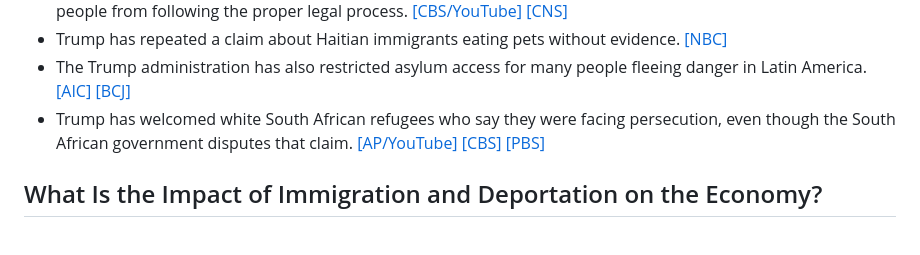
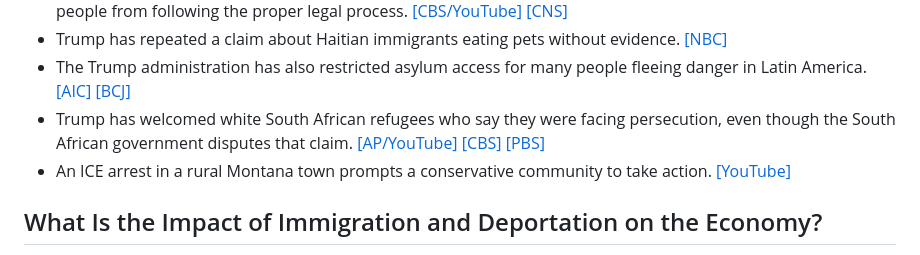
Before and after one commit to Averemo/averemo.github.io, a Markdown page: src/topics/immigration.md, the part around the change. GitHub-like rendering.

Commit message:
add Youtube on Montana

```diff
--- a/src/topics/immigration.md
+++ b/src/topics/immigration.md
@@ -17,6 +17,7 @@ Trump campaigned on deporting violent criminal aliens.
 * Trump has repeated a claim about Haitian immigrants eating pets without evidence. [\[NBC\]](https://www.nbcnews.com/politics/2024-election/trump-pushes-baseless-claim-immigrants-eating-pets-rcna170537)
 * The Trump administration has also restricted asylum access for many people fleeing danger in Latin America. [\[AIC\]](https://www.americanimmigrationcouncil.org/press-release/supreme-court-allows-trump-to-block-asylum-seekers/) [\[BCJ\]](https://www.brennancenter.org/our-work/analysis-opinion/how-trump-administration-dismantling-refugee-and-asylum-programs)
 * Trump has welcomed white South African refugees who say they were facing persecution, even though the South African government disputes that claim. [\[AP/YouTube\]](https://www.youtube.com/watch?v=ob6rqfIKtpU) [\[CBS\]](https://www.cbsnews.com/news/trump-administration-thousands-more-afrikaners-refugees/) [\[PBS\]](https://www.pbs.org/newshour/world/a-hillside-of-white-crosses-fuels-a-misleading-story-about-south-africas-farm-killings)
+* An ICE arrest in a rural Montana town prompts a conservative community to take action. [\[YouTube\]](https://youtu.be/n3PMfV9z5Qo?is=yNhKelIw3ihYm8fe)
 
 ## What Is the Impact of Immigration and Deportation on the Economy?
 
```
